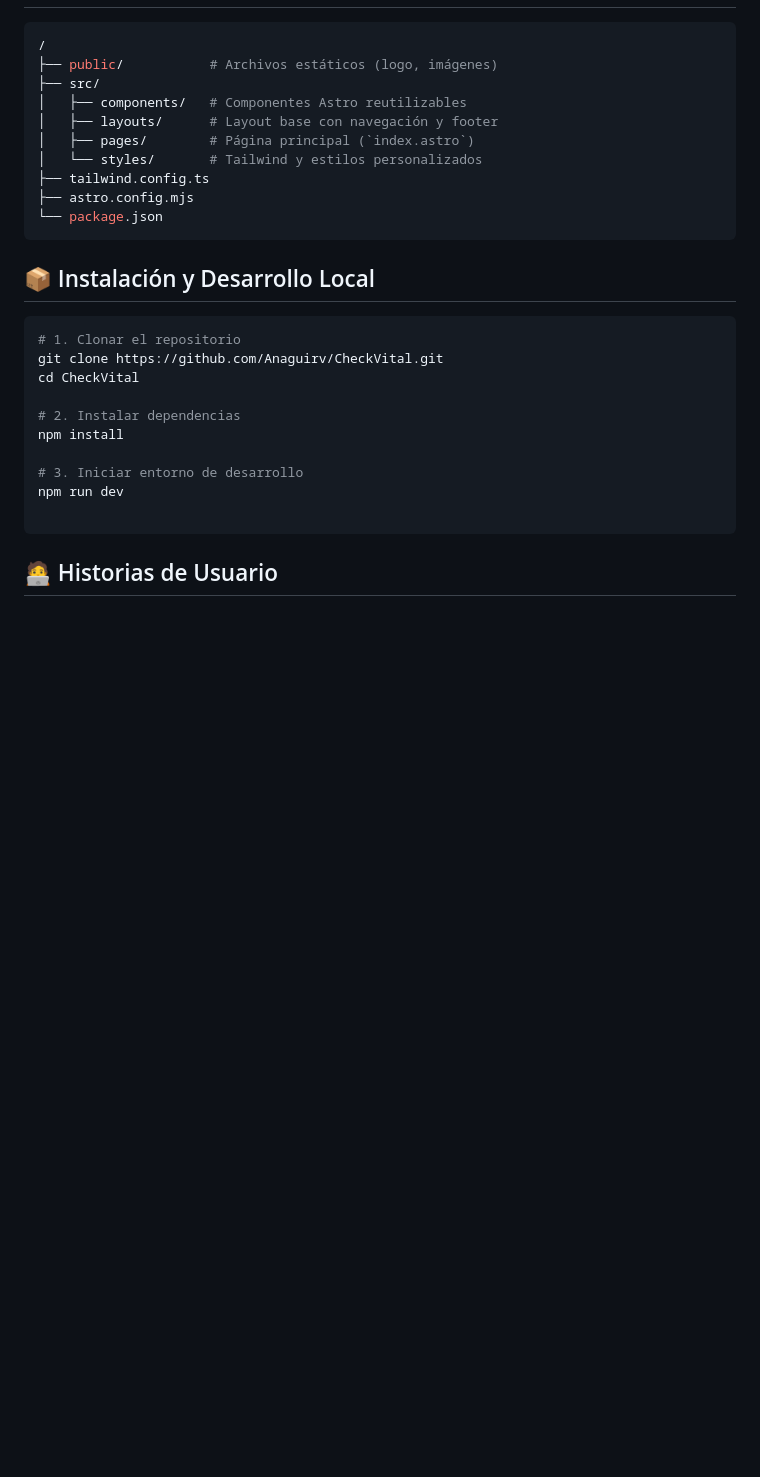
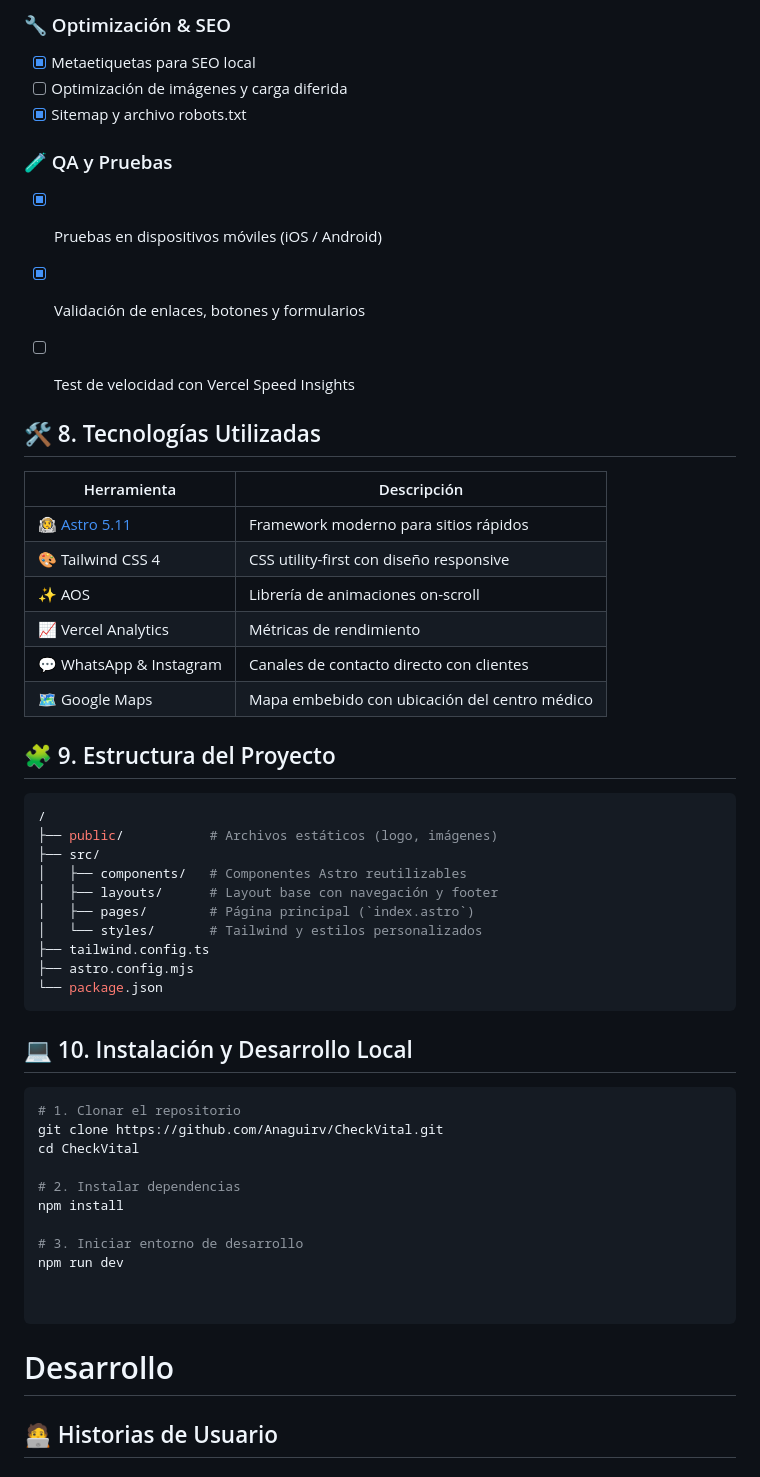
Before and after one commit to Anaguirv/CheckVital, a Markdown page: README.md, the part around one of its changes. GitHub-like rendering; blank space fills up the shorter version.

````diff
--- a/README.md
+++ b/README.md
@@ -43,3 +138,29 @@
+### 🔧 Optimización & SEO
+- [x] Metaetiquetas para SEO local
+- [ ] Optimización de imágenes y carga diferida
+- [x] Sitemap y archivo robots.txt
+
+### 🧪 QA y Pruebas
+- [x] Pruebas en dispositivos móviles (iOS / Android)
+- [x] Validación de enlaces, botones y formularios
+- [ ] Test de velocidad con Vercel Speed Insights
+
+
+
+## 🛠️ 8. Tecnologías Utilizadas
+
+| Herramienta              | Descripción                                       |
+|--------------------------|---------------------------------------------------|
+| 🧑‍🚀 [Astro 5.11](https://docs.astro.build)   | Framework moderno para sitios rápidos         |
+| 🎨 Tailwind CSS 4        | CSS utility-first con diseño responsive            |
+| ✨ AOS                    | Librería de animaciones on-scroll                 |
+| 📈 Vercel Analytics       | Métricas de rendimiento                          |
+| 💬 WhatsApp & Instagram  | Canales de contacto directo con clientes         |
+| 🗺️ Google Maps           | Mapa embebido con ubicación del centro médico     |
+
+
+
+## 🧩 9. Estructura del Proyecto
 
 ```bash
 /
@@ -55,7 +176,8 @@
 ```
 
 
-## 📦 Instalación y Desarrollo Local
+
+## 💻 10. Instalación y Desarrollo Local
 ```bash
 # 1. Clonar el repositorio
 git clone https://github.com/Anaguirv/CheckVital.git
@@ -67,8 +189,9 @@ npm install
 # 3. Iniciar entorno de desarrollo
 npm run dev
 
+
 ```
-
+# Desarrollo
 
 ## 🧑‍💻 Historias de Usuario
 
````
Also changed, not shown: other parts of README.md (+107 -12 lines).
